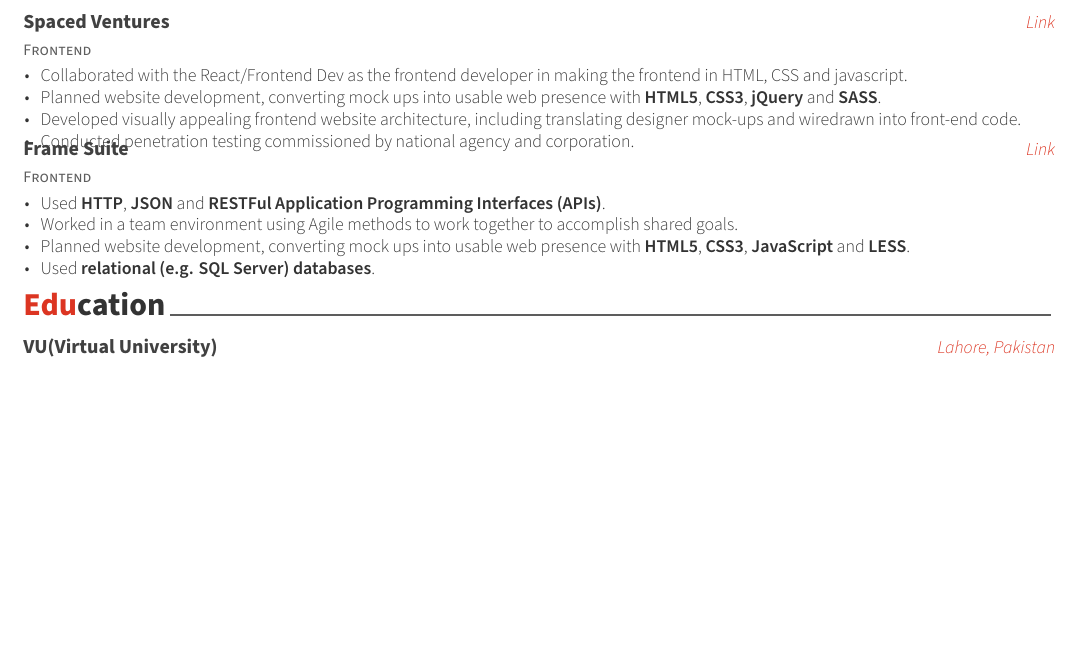
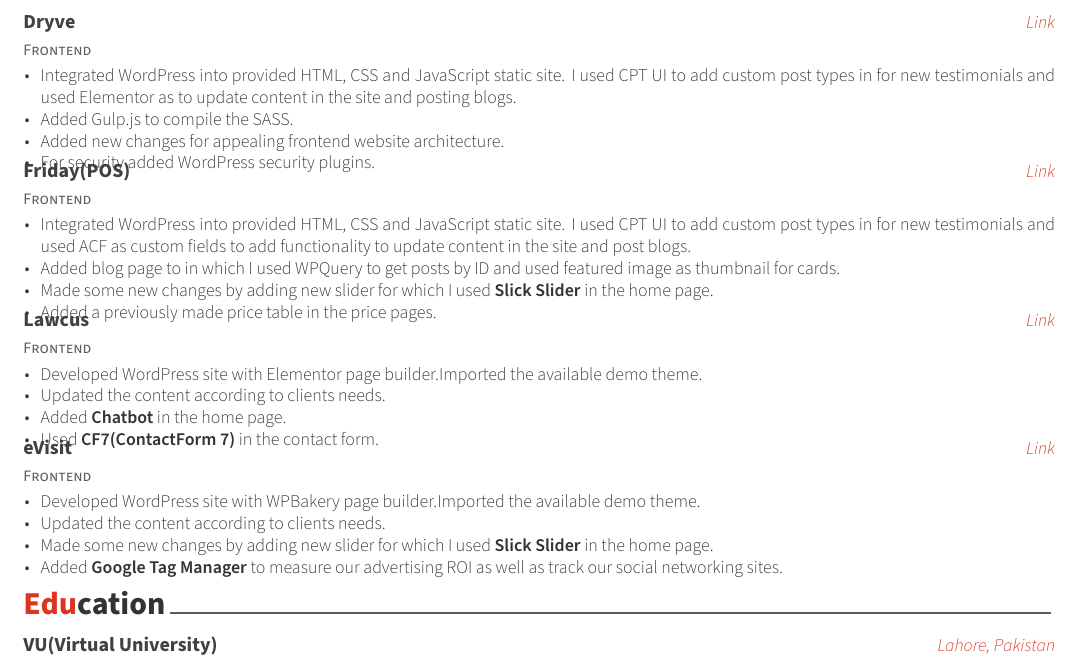
Before and after one commit to Mohammad-Afaque/WordPressMyCV, a LaTeX CV (examples/resume.tex, which reads examples/resume/projects.tex): part of page 2 of 2, cut at the place of the change, the shorter picture padded with empty space. Compiled offline with XeLaTeX.

Commit message:
new WordPress projects with desc

```diff
--- a/examples/resume/projects.tex
+++ b/examples/resume/projects.tex
@@ -12,30 +28,61 @@
 %---------------------------------------------------------
   \cventry
     {Frontend} % Affiliation/role
-    {Spaced Ventures} % Organization/group
-    {{\href{https://www.spacedventures.com/}{Link}}} % Location
+    {Dryve} % Organization/group
+    {{\href{https://www.getdryve.com/}{Link}}} % Location
     {} % Date(s)
     {
       \begin{cvitems} % Description(s)
-        \item {Collaborated with the React/Frontend Dev as the frontend developer in making the frontend in HTML, CSS and javascript.}
-        \item {Planned website development, converting mock ups into usable web presence with \textbf{HTML5}, \textbf{CSS3}, \textbf{jQuery} and \textbf{SASS}.}
-        \item {Developed visually appealing frontend website architecture, including translating designer mock-ups and wiredrawn into front-end code.}
-        \item {Conducted penetration testing commissioned by national agency and corporation.}
+        \item {Integrated WordPress into provided HTML, CSS and JavaScript static site. I used CPT UI to add custom post types in for new testimonials and used Elementor as to update content in the site and posting blogs.}
+        \item {Added Gulp.js to compile the SASS.}
+        \item {Added new changes for appealing frontend website architecture.}
+        \item {For security added WordPress security plugins.}
       \end{cvitems}
     }
 
 %---------------------------------------------------------
   \cventry
     {Frontend} % Affiliation/role
-    {Frame Suite} % Organization/group
-    {{\href{https://store.framesuite.com/}{Link}}} % Location
+    {Friday(POS)} % Organization/group
+    {{\href{https://www.fridaypos.com/}{Link}}} % Location
     {} % Date(s)
     {
-      \begin{cvitems} % Description(s) of experience/contributions/knowledge
-        \item {Used \textbf{HTTP}, \textbf{JSON} and \textbf{RESTFul Application Programming Interfaces (APIs)}.}
-        \item {Worked in a team environment using Agile methods to work together to accomplish shared goals.}
-        \item {Planned website development, converting mock ups into usable web presence with \textbf{HTML5}, \textbf{CSS3}, \textbf{JavaScript} and \textbf{LESS}.}
-        \item {Used \textbf{relational (e.g. SQL Server) databases}.}
+      \begin{cvitems} % Description(s)
+        \item {Integrated WordPress into provided HTML, CSS and JavaScript static site. I used CPT UI to add custom post types in for new testimonials and used ACF as custom fields to add functionality to update content in the site and post blogs.}
+        \item {Added blog page to in which I used WPQuery to get posts by ID and used featured image as thumbnail for cards.}
+        \item {Made some new changes by adding new slider for which I used \textbf{Slick Slider} in the home page.}
+        \item {Added a previously made price table in the price pages.}
+      \end{cvitems}
+    }
+
+%---------------------------------------------------------
+  \cventry
+    {Frontend} % Affiliation/role
+    {Lawcus} % Organization/group
+    {{\href{https://www.lawcus.com/}{Link}}} % Location
+    {} % Date(s)
+    {
+      \begin{cvitems} % Description(s)
+        \item {Developed WordPress site with Elementor page builder.Imported the available demo theme.}
+        \item {Updated the content according to clients needs.}
+        \item {Added \textbf{Chatbot} in the home page.}
+        \item {Used \textbf{CF7(ContactForm 7)} in the contact form.}
+      \end{cvitems}
+    }
+
+%---------------------------------------------------------
+
+\cventry
+    {Frontend} % Affiliation/role
+    {eVisit} % Organization/group
+    {{\href{https://www.evisit.com/}{Link}}} % Location
+    {} % Date(s)
+    {
+      \begin{cvitems} % Description(s)
+        \item {Developed WordPress site with WPBakery page builder.Imported the available demo theme.}
+        \item {Updated the content according to clients needs.}
+        \item {Made some new changes by adding new slider for which I used \textbf{Slick Slider} in the home page.}
+        \item {Added \textbf{Google Tag Manager} to measure our advertising ROI as well as track our social networking sites.}
       \end{cvitems}
     }
 
```
Also changed, not shown: examples/resume/projects.tex (16 more changed lines).
